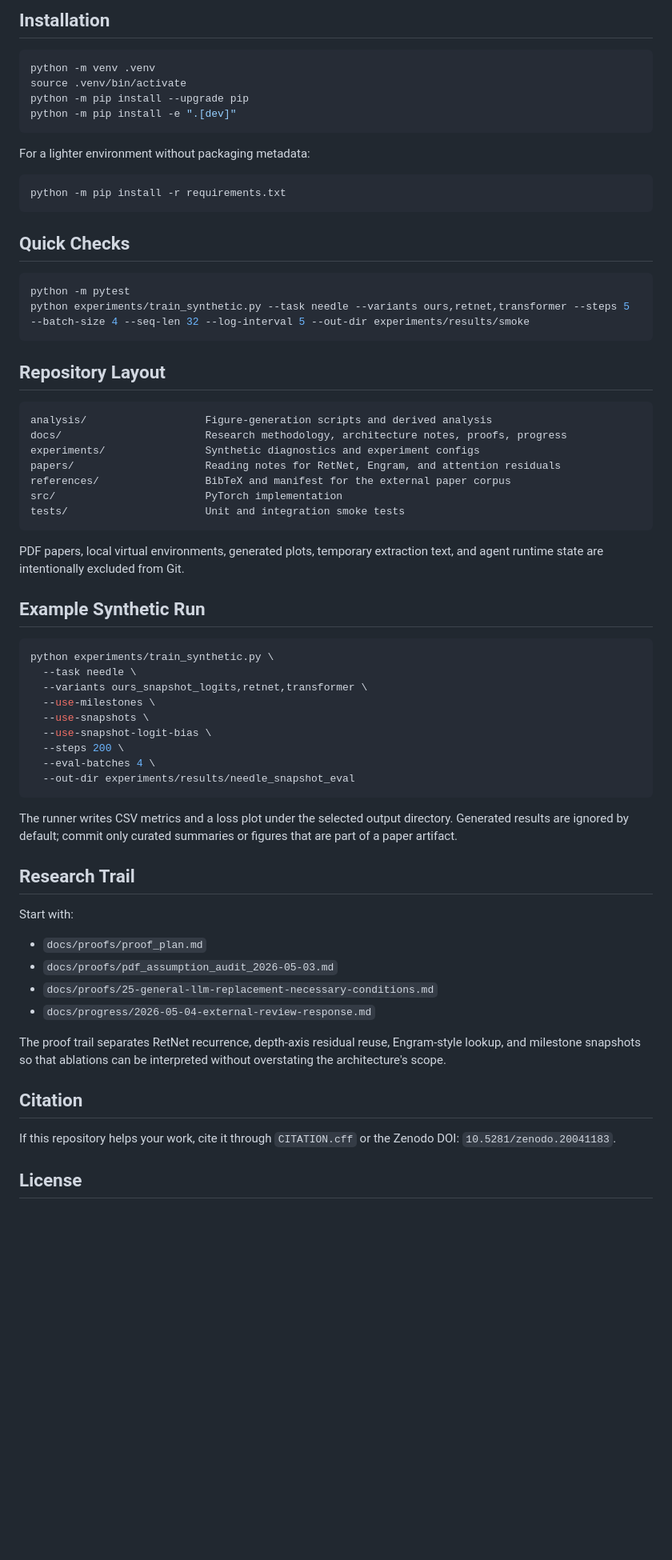
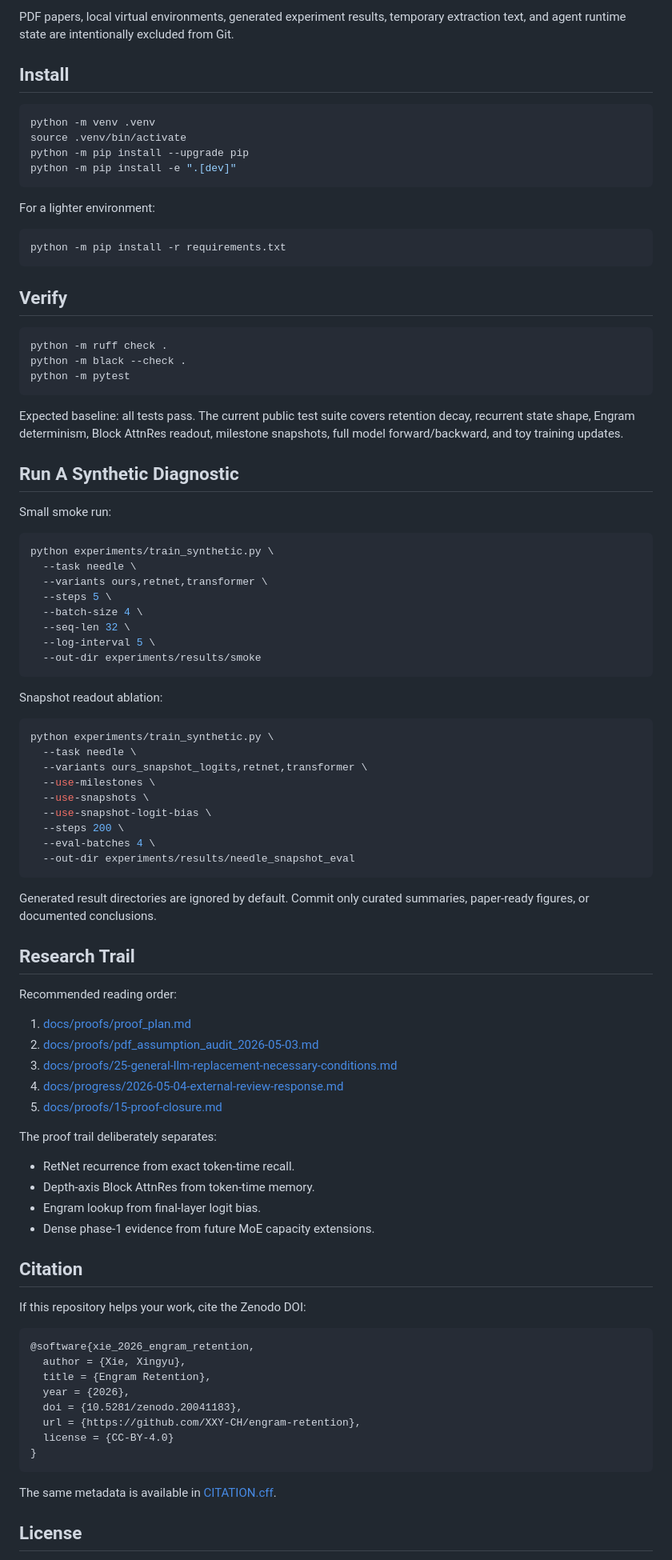
Before and after one commit to XXY-CH/engram-retention, a Markdown page: README.md, the part around one of its changes. Shown at 80% size. Drawn GitHub-style; blank space fills up the shorter version.

````diff
--- a/README.md
+++ b/README.md
@@ -83,5 +92,8 @@ references/     BibTeX and paper manifest, without committing mirrored PDFs
 
-## Installation
+PDF papers, local virtual environments, generated experiment results, temporary
+extraction text, and agent runtime state are intentionally excluded from Git.
+
+## Install
 
 ```bash
 python -m venv .venv
@@ -90,35 +102,41 @@ python -m pip install --upgrade pip
 python -m pip install -e ".[dev]"
 ```
 
-For a lighter environment without packaging metadata:
+For a lighter environment:
 
 ```bash
 python -m pip install -r requirements.txt
 ```
 
-## Quick Checks
+## Verify
 
 ```bash
+python -m ruff check .
+python -m black --check .
 python -m pytest
-python experiments/train_synthetic.py --task needle --variants ours,retnet,transformer --steps 5 --batch-size 4 --seq-len 32 --log-interval 5 --out-dir experiments/results/smoke
 ```
 
-## Repository Layout
+Expected baseline: all tests pass. The current public test suite covers
+retention decay, recurrent state shape, Engram determinism, Block AttnRes
+readout, milestone snapshots, full model forward/backward, and toy training
+updates.
 
-```text
-analysis/                   Figure-generation scripts and derived analysis
-docs/                       Research methodology, architecture notes, proofs, progress
-experiments/                Synthetic diagnostics and experiment configs
-papers/                     Reading notes for RetNet, Engram, and attention residuals
-references/                 BibTeX and manifest for the external paper corpus
-src/                        PyTorch implementation
-tests/                      Unit and integration smoke tests
+## Run A Synthetic Diagnostic
+
+Small smoke run:
+
+```bash
+python experiments/train_synthetic.py \
+  --task needle \
+  --variants ours,retnet,transformer \
+  --steps 5 \
+  --batch-size 4 \
+  --seq-len 32 \
+  --log-interval 5 \
+  --out-dir experiments/results/smoke
 ```
 
-PDF papers, local virtual environments, generated plots, temporary extraction
-text, and agent runtime state are intentionally excluded from Git.
-
-## Example Synthetic Run
+Snapshot readout ablation:
 
 ```bash
 python experiments/train_synthetic.py \
@@ -132,27 +150,42 @@ python experiments/train_synthetic.py \
   --out-dir experiments/results/needle_snapshot_eval
 ```
 
-The runner writes CSV metrics and a loss plot under the selected output
-directory. Generated results are ignored by default; commit only curated
-summaries or figures that are part of a paper artifact.
+Generated result directories are ignored by default. Commit only curated
+summaries, paper-ready figures, or documented conclusions.
 
 ## Research Trail
 
-Start with:
+Recommended reading order:
 
-- `docs/proofs/proof_plan.md`
-- `docs/proofs/pdf_assumption_audit_2026-05-03.md`
-- `docs/proofs/25-general-llm-replacement-necessary-conditions.md`
-- `docs/progress/2026-05-04-external-review-response.md`
+1. [docs/proofs/proof_plan.md](docs/proofs/proof_plan.md)
+2. [docs/proofs/pdf_assumption_audit_2026-05-03.md](docs/proofs/pdf_assumption_audit_2026-05-03.md)
+3. [docs/proofs/25-general-llm-replacement-necessary-conditions.md](docs/proofs/25-general-llm-replacement-necessary-conditions.md)
+4. [docs/progress/2026-05-04-external-review-response.md](docs/progress/2026-05-04-external-review-response.md)
+5. [docs/proofs/15-proof-closure.md](docs/proofs/15-proof-closure.md)
 
-The proof trail separates RetNet recurrence, depth-axis residual reuse,
-Engram-style lookup, and milestone snapshots so that ablations can be interpreted
-without overstating the architecture's scope.
+The proof trail deliberately separates:
+
+- RetNet recurrence from exact token-time recall.
+- Depth-axis Block AttnRes from token-time memory.
+- Engram lookup from final-layer logit bias.
+- Dense phase-1 evidence from future MoE capacity extensions.
 
 ## Citation
 
-If this repository helps your work, cite it through `CITATION.cff` or the
-Zenodo DOI: `10.5281/zenodo.20041183`.
+If this repository helps your work, cite the Zenodo DOI:
+
+```bibtex
+@software{xie_2026_engram_retention,
+  author = {Xie, Xingyu},
+  title = {Engram Retention},
+  year = {2026},
+  doi = {10.5281/zenodo.20041183},
+  url = {https://github.com/XXY-CH/engram-retention},
+  license = {CC-BY-4.0}
+}
+```
+
+The same metadata is available in [CITATION.cff](CITATION.cff).
 
 ## License
 
````
Also changed, not shown: other parts of README.md (+51 -41 lines).
